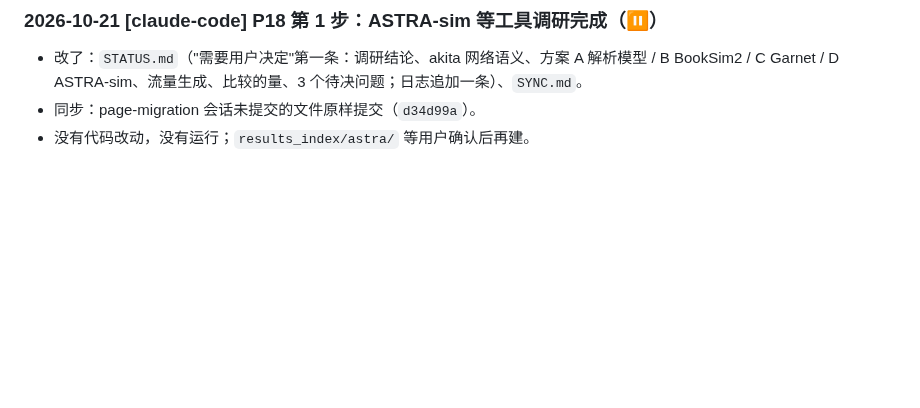
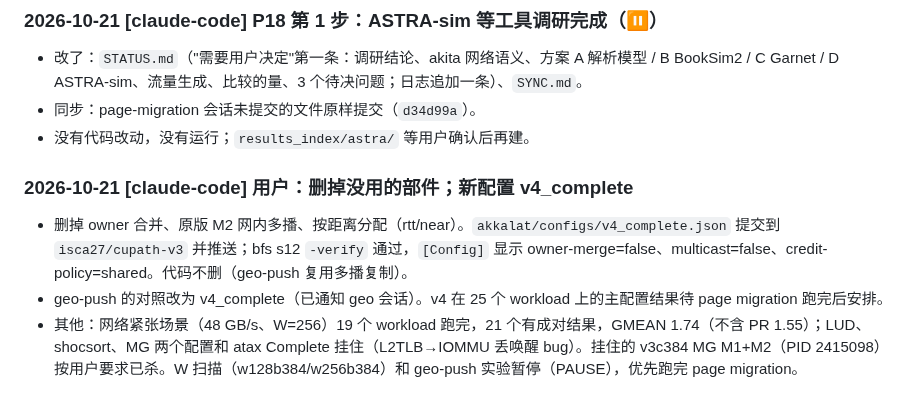
Before and after one commit to DX990307/WSC_datapath, a Markdown page: SYNC.md, the part around the change. Rendered like a GitHub page; blank space fills up the shorter version.

```diff
--- a/SYNC.md
+++ b/SYNC.md
@@ -441,3 +441,8 @@
 - 改了：`STATUS.md`（"需要用户决定"第一条：调研结论、akita 网络语义、方案 A 解析模型 / B BookSim2 / C Garnet / D ASTRA-sim、流量生成、比较的量、3 个待决问题；日志追加一条）、`SYNC.md`。
 - 同步：page-migration 会话未提交的文件原样提交（`d34d99a`）。
 - 没有代码改动，没有运行；`results_index/astra/` 等用户确认后再建。
+
+### 2026-10-21 [claude-code] 用户：删掉没用的部件；新配置 v4_complete
+- 删掉 owner 合并、原版 M2 网内多播、按距离分配（rtt/near）。`akkalat/configs/v4_complete.json` 提交到 `isca27/cupath-v3` 并推送；bfs s12 `-verify` 通过，`[Config]` 显示 owner-merge=false、multicast=false、credit-policy=shared。代码不删（geo-push 复用多播复制）。
+- geo-push 的对照改为 v4_complete（已通知 geo 会话）。v4 在 25 个 workload 上的主配置结果待 page migration 跑完后安排。
+- 其他：网络紧张场景（48 GB/s、W=256）19 个 workload 跑完，21 个有成对结果，GMEAN 1.74（不含 PR 1.55）；LUD、shocsort、MG 两个配置和 atax Complete 挂住（L2TLB→IOMMU 丢唤醒 bug）。挂住的 v3c384 MG M1+M2（PID 2415098）按用户要求已杀。W 扫描（w128b384/w256b384）和 geo-push 实验暂停（PAUSE），优先跑完 page migration。
```
Also changed, not shown: README.md (+2 -0 lines).
